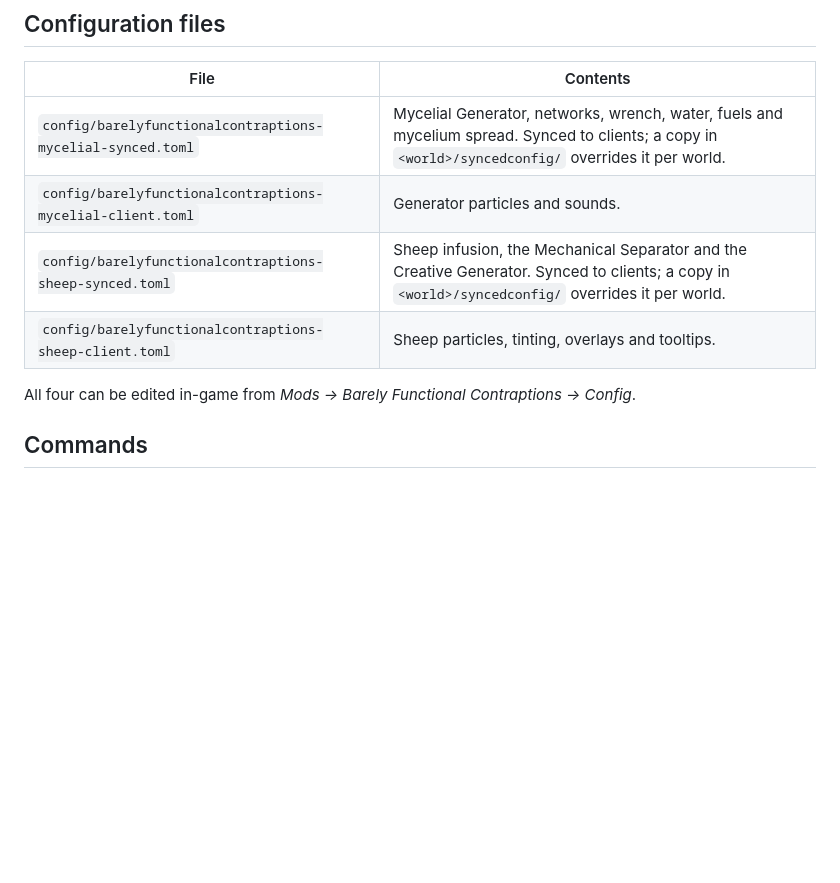
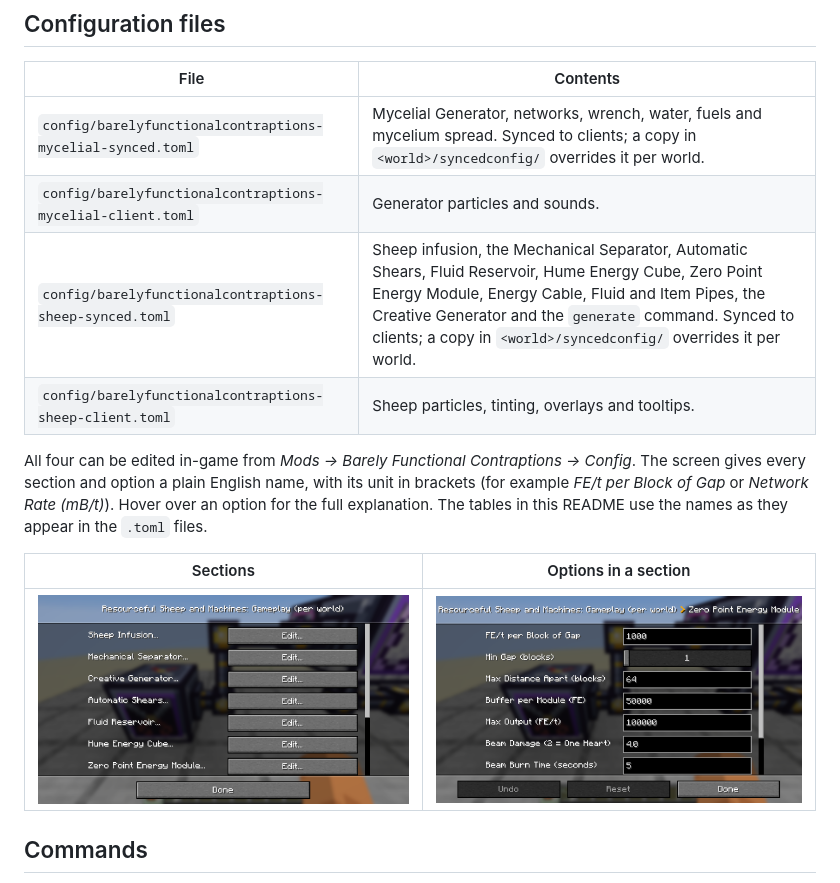
Before and after one commit to JAX3/Barely-Functional-Contraptions, a Markdown page: README.md, the part around the change. Rendered like a GitHub page; pictures changed too: docs/screenshots/43_config_sections.png (added), docs/screenshots/44_config_zero_point.png (added); blank space fills up the shorter version.

```diff
--- a/README.md
+++ b/README.md
@@ -729,10 +729,14 @@ To give a data-pack resource its own icon, ship a resource pack that overrides `
 |---|---|
 | `config/barelyfunctionalcontraptions-mycelial-synced.toml` | Mycelial Generator, networks, wrench, water, fuels and mycelium spread. Synced to clients; a copy in `<world>/syncedconfig/` overrides it per world. |
 | `config/barelyfunctionalcontraptions-mycelial-client.toml` | Generator particles and sounds. |
-| `config/barelyfunctionalcontraptions-sheep-synced.toml` | Sheep infusion, the Mechanical Separator and the Creative Generator. Synced to clients; a copy in `<world>/syncedconfig/` overrides it per world. |
+| `config/barelyfunctionalcontraptions-sheep-synced.toml` | Sheep infusion, the Mechanical Separator, Automatic Shears, Fluid Reservoir, Hume Energy Cube, Zero Point Energy Module, Energy Cable, Fluid and Item Pipes, the Creative Generator and the `generate` command. Synced to clients; a copy in `<world>/syncedconfig/` overrides it per world. |
 | `config/barelyfunctionalcontraptions-sheep-client.toml` | Sheep particles, tinting, overlays and tooltips. |
 
-All four can be edited in-game from *Mods → Barely Functional Contraptions → Config*.
+All four can be edited in-game from *Mods → Barely Functional Contraptions → Config*. The screen gives every section and option a plain English name, with its unit in brackets (for example *FE/t per Block of Gap* or *Network Rate (mB/t)*). Hover over an option for the full explanation. The tables in this README use the names as they appear in the `.toml` files.
+
+| Sections | Options in a section |
+|---|---|
+| ![The config screen listing the sections: Sheep Infusion, Mechanical Separator, Creative Generator, Automatic Shears, Fluid Reservoir, Hume Energy Cube, Zero Point Energy Module](docs/screenshots/43_config_sections.png) | ![The Zero Point Energy Module config section: FE/t per Block of Gap, Min Gap (blocks), Max Distance Apart (blocks), Buffer per Module (FE), Max Output (FE/t), Beam Damage (2 = One Heart), Beam Burn Time (seconds)](docs/screenshots/44_config_zero_point.png) |
 
 ## Commands
 
```
Also changed, not shown: TESTING.md (+10 -1 lines), docs/screenshots/45_config_mycelium.png (added), 5 other files.
